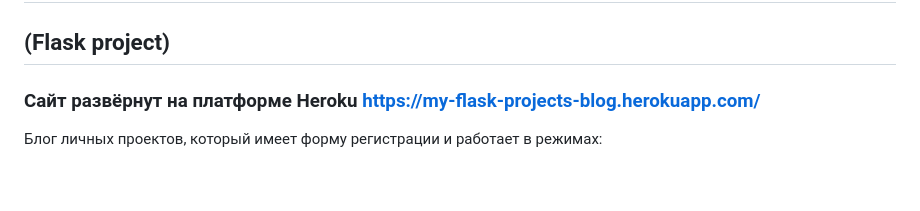
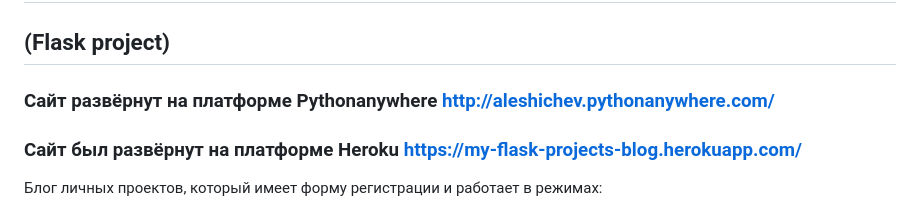
Before and after one commit to Aleshichev/my_flask_projects_blog, a Markdown page: README.md, the part around the change. Drawn GitHub-style; blank space fills up the shorter version.

```diff
--- a/README.md
+++ b/README.md
@@ -1,6 +1,7 @@
 # Blog pet projects
 ## (Flask project)
-### Сайт развёрнут на платформе Heroku https://my-flask-projects-blog.herokuapp.com/
+### Сайт развёрнут на платформе Pythonanywhere http://aleshichev.pythonanywhere.com/
+### Сайт был развёрнут на платформе Heroku https://my-flask-projects-blog.herokuapp.com/
 Блог личных проектов, который имеет форму регистрации и работает в режимах:
 - **администратор** (может просматривать, создавать, редактировать, удалять статьи)
 - **зарегистрированный пользователь** (может просматривать статьи и писать комментарии к ним)
```
